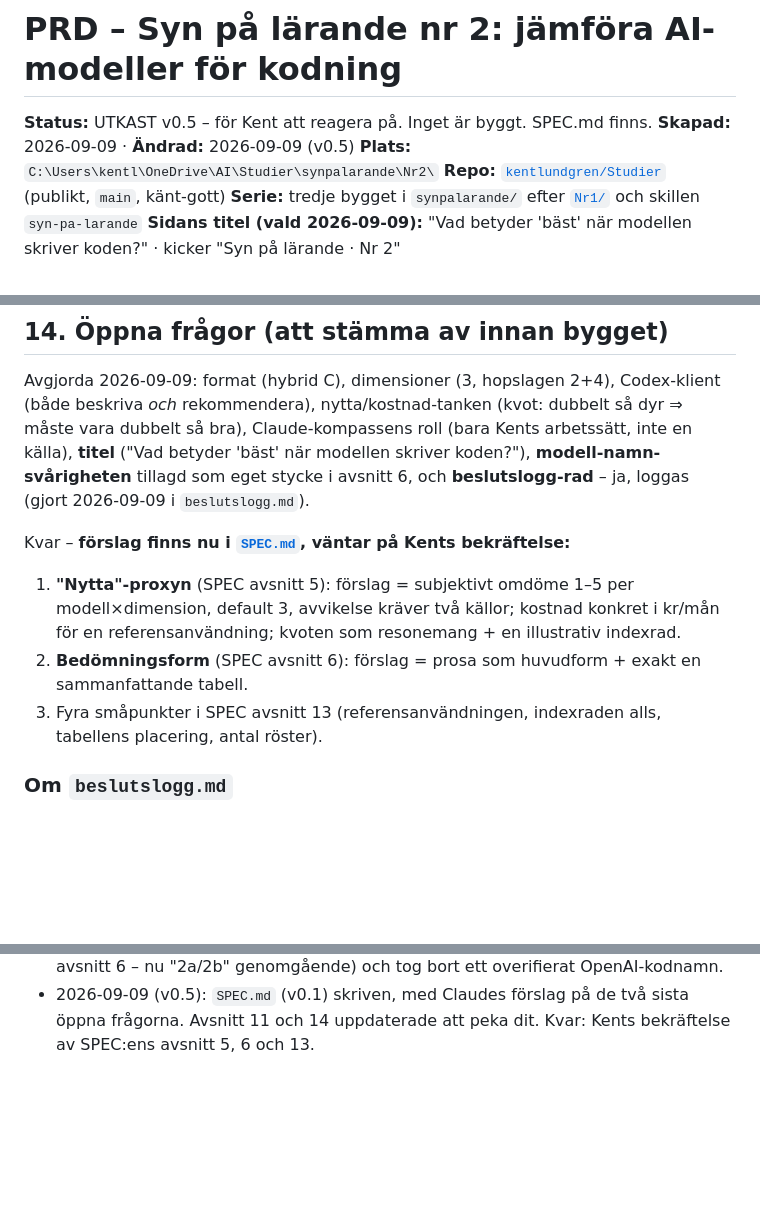
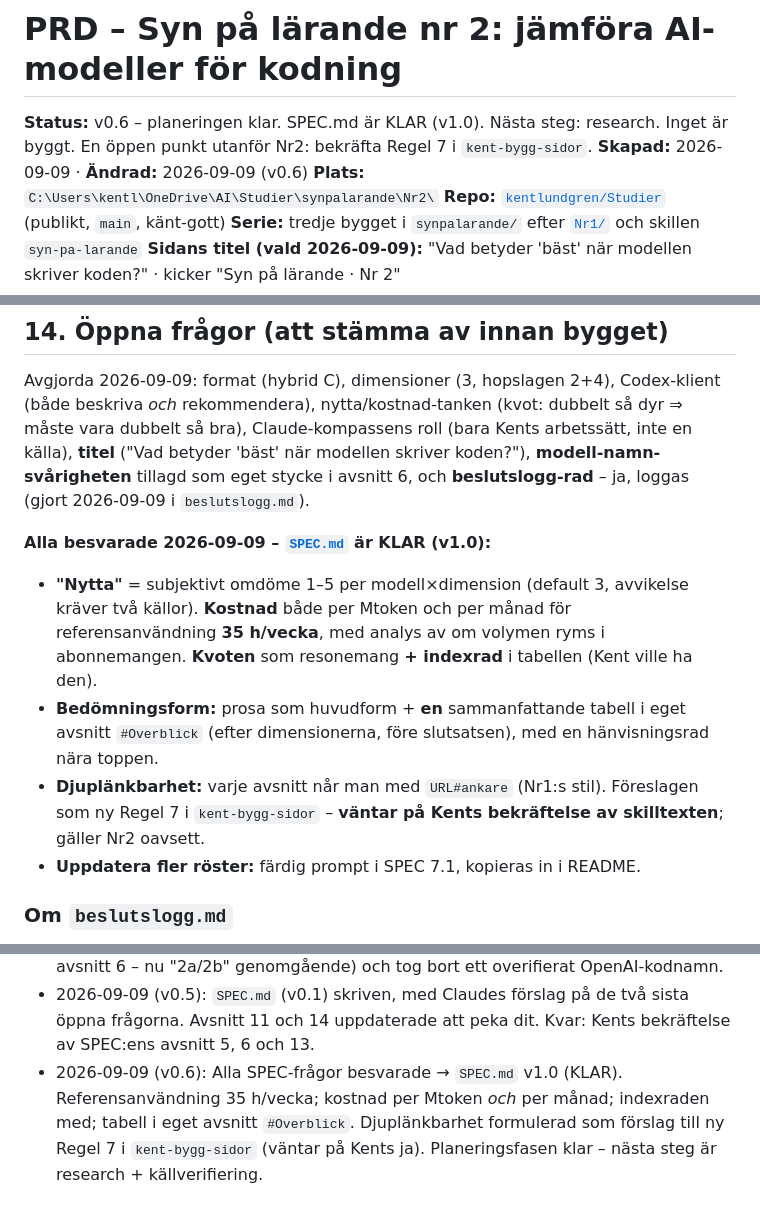
Before and after one commit to kentlundgren/Studier, a Markdown page: synpalarande/Nr2/PRD_nr2_ai-kodmodeller.md, 3 parts joined by grey strips. Drawn GitHub-style; blank space fills up the shorter version.

```diff
--- a/synpalarande/Nr2/PRD_nr2_ai-kodmodeller.md
+++ b/synpalarande/Nr2/PRD_nr2_ai-kodmodeller.md
@@ -1,7 +1,8 @@
 # PRD – Syn på lärande nr 2: jämföra AI-modeller för kodning
 
-**Status:** UTKAST v0.5 – för Kent att reagera på. Inget är byggt. SPEC.md finns.
-**Skapad:** 2026-09-09 · **Ändrad:** 2026-09-09 (v0.5)
+**Status:** v0.6 – planeringen klar. SPEC.md är KLAR (v1.0). Nästa steg: research.
+Inget är byggt. En öppen punkt utanför Nr2: bekräfta Regel 7 i `kent-bygg-sidor`.
+**Skapad:** 2026-09-09 · **Ändrad:** 2026-09-09 (v0.6)
 **Plats:** `C:\Users\kentl\OneDrive\AI\Studier\synpalarande\Nr2\`
 **Repo:** [`kentlundgren/Studier`](https://github.com/kentlundgren/Studier) (publikt, `main`, känt-gott)
 **Serie:** tredje bygget i `synpalarande/` efter [`Nr1/`](../Nr1/) och skillen `syn-pa-larande`
@@ -265,16 +266,19 @@ modellen skriver koden?"), **modell-namn-svårigheten** tillagd som eget stycke
 i avsnitt 6, och **beslutslogg-rad** – ja, loggas (gjort 2026-09-09 i
 `beslutslogg.md`).
 
-Kvar – **förslag finns nu i [`SPEC.md`](SPEC.md), väntar på Kents bekräftelse:**
+**Alla besvarade 2026-09-09 – [`SPEC.md`](SPEC.md) är KLAR (v1.0):**
 
-1. **"Nytta"-proxyn** (SPEC avsnitt 5): förslag = subjektivt omdöme 1–5 per
-   modell×dimension, default 3, avvikelse kräver två källor; kostnad konkret i
-   kr/mån för en referensanvändning; kvoten som resonemang + en illustrativ
-   indexrad.
-2. **Bedömningsform** (SPEC avsnitt 6): förslag = prosa som huvudform + exakt
-   en sammanfattande tabell.
-3. Fyra småpunkter i SPEC avsnitt 13 (referensanvändningen, indexraden alls,
-   tabellens placering, antal röster).
+- **"Nytta"** = subjektivt omdöme 1–5 per modell×dimension (default 3, avvikelse
+  kräver två källor). **Kostnad** både per Mtoken och per månad för
+  referensanvändning **35 h/vecka**, med analys av om volymen ryms i abonnemangen.
+  **Kvoten** som resonemang **+ indexrad** i tabellen (Kent ville ha den).
+- **Bedömningsform:** prosa som huvudform + **en** sammanfattande tabell i eget
+  avsnitt `#Overblick` (efter dimensionerna, före slutsatsen), med en
+  hänvisningsrad nära toppen.
+- **Djuplänkbarhet:** varje avsnitt når man med `URL#ankare` (Nr1:s stil).
+  Föreslagen som ny Regel 7 i `kent-bygg-sidor` – **väntar på Kents bekräftelse
+  av skilltexten**; gäller Nr2 oavsett.
+- **Uppdatera fler röster:** färdig prompt i SPEC 7.1, kopieras in i README.
 
 ### Om `beslutslogg.md`
 
@@ -333,3 +337,8 @@ här PRD:n:
 - 2026-09-09 (v0.5): `SPEC.md` (v0.1) skriven, med Claudes förslag på de två
   sista öppna frågorna. Avsnitt 11 och 14 uppdaterade att peka dit. Kvar:
   Kents bekräftelse av SPEC:ens avsnitt 5, 6 och 13.
+- 2026-09-09 (v0.6): Alla SPEC-frågor besvarade → `SPEC.md` v1.0 (KLAR).
+  Referensanvändning 35 h/vecka; kostnad per Mtoken *och* per månad; indexraden
+  med; tabell i eget avsnitt `#Overblick`. Djuplänkbarhet formulerad som
+  förslag till ny Regel 7 i `kent-bygg-sidor` (väntar på Kents ja).
+  Planeringsfasen klar – nästa steg är research + källverifiering.
```
Also changed, not shown: synpalarande/Nr2/SPEC.md (+26 -17 lines).
